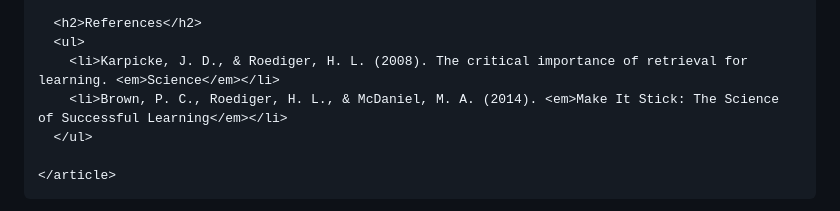
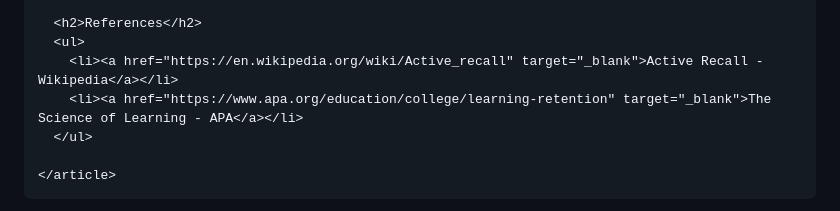
Before and after one commit to nickconstantinou/exam-pulse-marketing, a Markdown page: blog/2026-02-18-active-recall.md, the part around the change. Rendered like a GitHub page.

```diff
--- a/blog/2026-02-18-active-recall.md
+++ b/blog/2026-02-18-active-recall.md
@@ -150,8 +150,8 @@
 
       <h2>References</h2>
       <ul>
-        <li>Karpicke, J. D., & Roediger, H. L. (2008). The critical importance of retrieval for learning. <em>Science</em></li>
-        <li>Brown, P. C., Roediger, H. L., & McDaniel, M. A. (2014). <em>Make It Stick: The Science of Successful Learning</em></li>
+        <li><a href="https://en.wikipedia.org/wiki/Active_recall" target="_blank">Active Recall - Wikipedia</a></li>
+        <li><a href="https://www.apa.org/education/college/learning-retention" target="_blank">The Science of Learning - APA</a></li>
       </ul>
 
     </article>
```
Also changed, not shown: blog/2026-02-18-spaced-repetition.md (+2 -2 lines).
